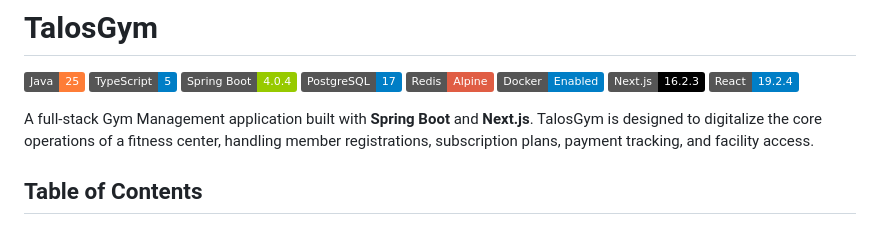
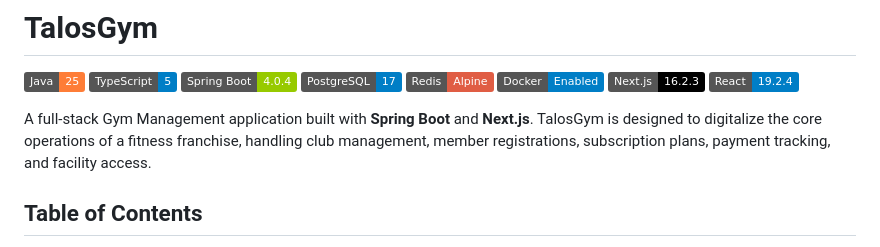
Before and after one commit to yigitgirit/talos-gym, a Markdown page: README.md, the part around the change. Drawn GitHub-style; badges without logos.

```diff
--- a/README.md
+++ b/README.md
@@ -9,7 +9,7 @@
 ![Next.js](https://img.shields.io/badge/Next.js-16.2.3-black)
 ![React](https://img.shields.io/badge/React-19.2.4-blue)
 
-A full-stack Gym Management application built with **Spring Boot** and **Next.js**. TalosGym is designed to digitalize the core operations of a fitness center, handling member registrations, subscription plans, payment tracking, and facility access.
+A full-stack Gym Management application built with **Spring Boot** and **Next.js**. TalosGym is designed to digitalize the core operations of a fitness franchise, handling club management, member registrations, subscription plans, payment tracking, and facility access.
 
 ## Table of Contents
 
```
